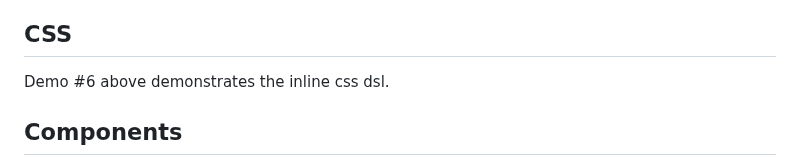
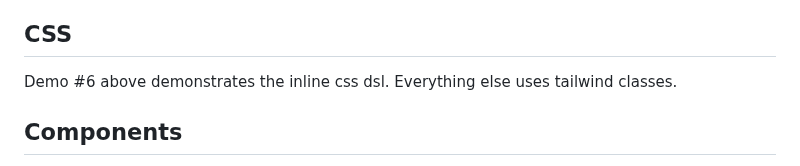
Before and after one commit to reubenfirmin/kdemo.cc, a Markdown page: README.md, the part around the change. Drawn GitHub-style.

Commit message:
Additional pointers in the readme

```diff
--- a/README.md
+++ b/README.md
@@ -107,7 +107,7 @@ Speaking of which, you can of course use js libraries. Check out how `Sortable`
 
 ## CSS
 
-Demo #6 above demonstrates the inline css dsl.
+Demo #6 above demonstrates the inline css dsl. Everything else uses tailwind classes.
 
 ## Components
 
```
